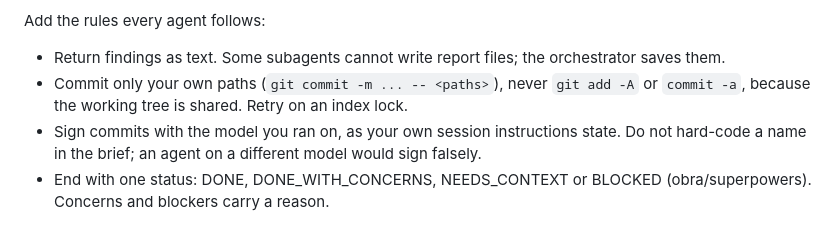
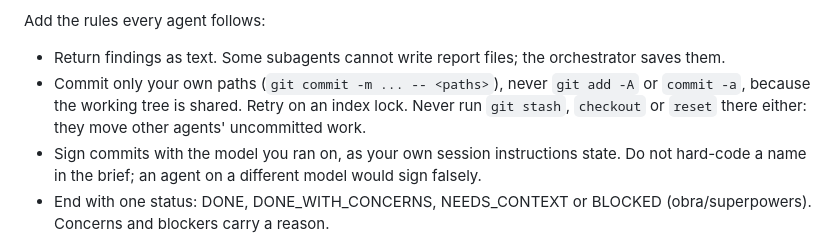
Before and after one commit to new-marty/dotclaude, a Markdown page: skills/z-orchestrate/SKILL.md, the part around the change. Rendered like a GitHub page.

Commit message:
docs(z-orchestrate): forbid stash, checkout and reset in a shared working tree
An agent stashed and popped other sessions' uncommitted files to compare
versions; it came back intact, but the brief should have ruled it out.

Refs: TASK-7

Co-Authored-By: Claude Opus 5.5 <noreply@anthropic.com>

```diff
--- a/skills/z-orchestrate/SKILL.md
+++ b/skills/z-orchestrate/SKILL.md
@@ -64,7 +64,8 @@ Add the rules every agent follows:
 
 - Return findings as text. Some subagents cannot write report files; the orchestrator saves them.
 - Commit only your own paths (`git commit -m ... -- <paths>`), never `git add -A` or `commit -a`,
-  because the working tree is shared. Retry on an index lock.
+  because the working tree is shared. Retry on an index lock. Never run `git stash`, `checkout`
+  or `reset` there either: they move other agents' uncommitted work.
 - Sign commits with the model you ran on, as your own session instructions state. Do not
   hard-code a name in the brief; an agent on a different model would sign falsely.
 - End with one status: DONE, DONE_WITH_CONCERNS, NEEDS_CONTEXT or BLOCKED (obra/superpowers).
```
